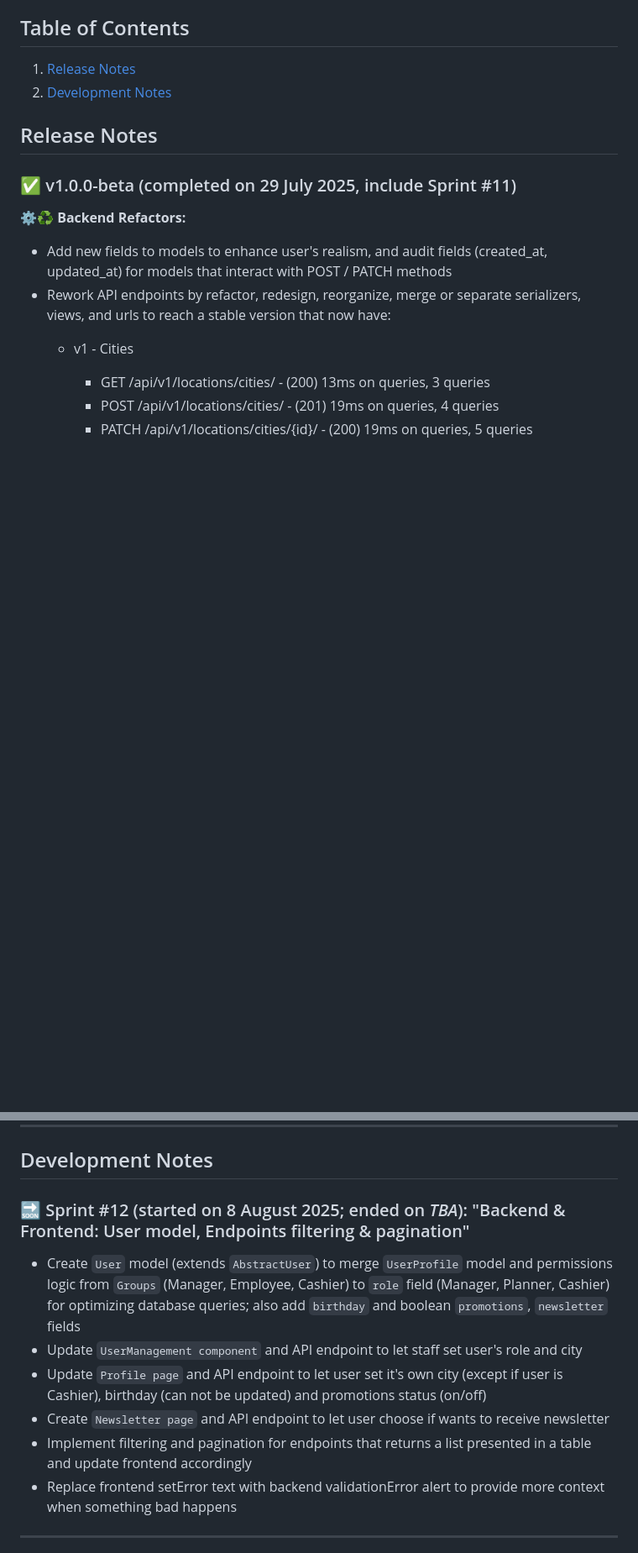
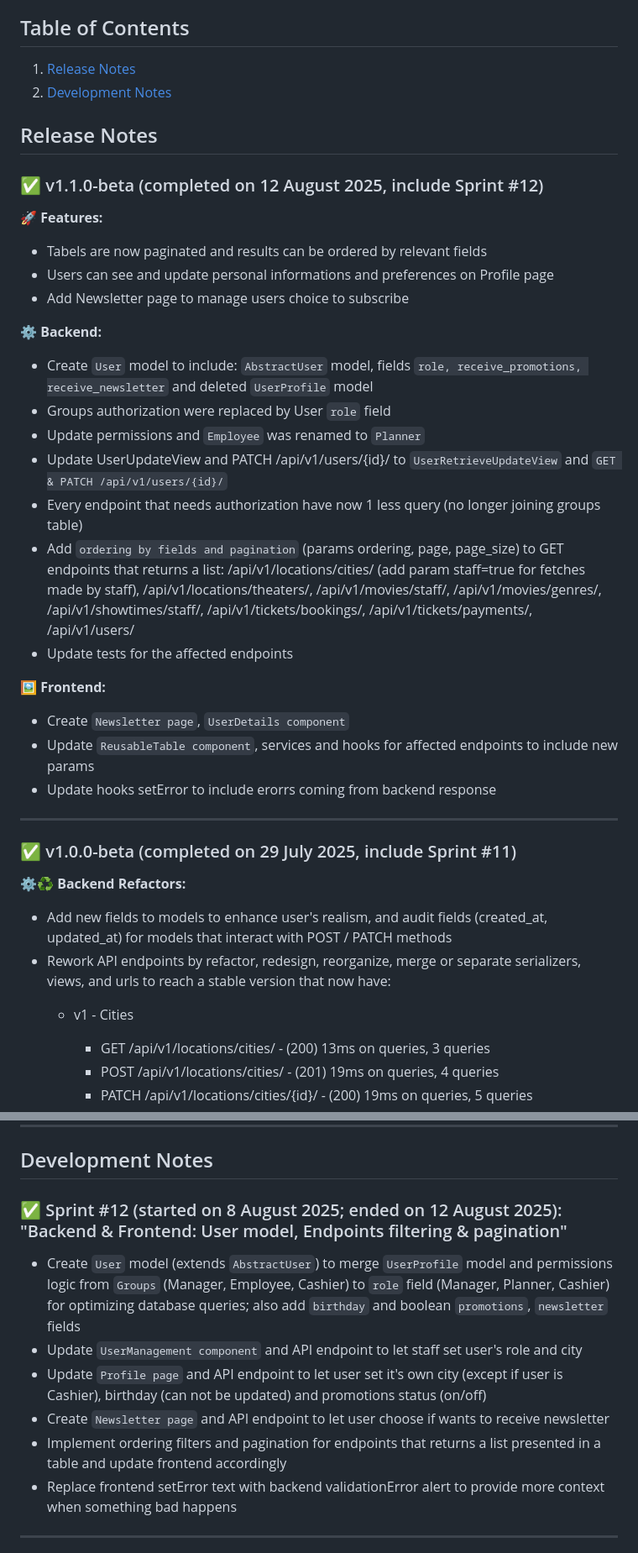
Before and after one commit to vladutcretu/SweetCinema, a Markdown page: NOTES.md, 2 parts joined by grey strips. Shown at 84% size. Drawn GitHub-style; blank space fills up the shorter version.

Commit message:
Update NOTES

```diff
--- a/NOTES.md
+++ b/NOTES.md
@@ -9,6 +9,26 @@ This document tracks versioned release notes (features, fixes, refactors, etc.)
 
 ## Release Notes
 
+### ✅ v1.1.0-beta (completed on 12 August 2025, include Sprint #12)
+🚀 **Features:**
+- Tabels are now paginated and results can be ordered by relevant fields
+- Users can see and update personal informations and preferences on Profile page
+- Add Newsletter page to manage users choice to subscribe
+
+⚙️ **Backend:**
+- Create `User` model to include: `AbstractUser` model, fields `role, receive_promotions, receive_newsletter` and deleted `UserProfile` model
+- Groups authorization were replaced by User `role` field
+- Update permissions and `Employee` was renamed to `Planner`
+- Update UserUpdateView and PATCH /api/v1/users/{id}/ to `UserRetrieveUpdateView` and `GET & PATCH /api/v1/users/{id}/`
+- Every endpoint that needs authorization have now 1 less query (no longer joining groups table)
+- Add `ordering by fields and pagination` (params ordering, page, page_size) to GET endpoints that returns a list: /api/v1/locations/cities/ (add param staff=true for fetches made by staff), /api/v1/locations/theaters/, /api/v1/movies/staff/, /api/v1/movies/genres/, /api/v1/showtimes/staff/, /api/v1/tickets/bookings/, /api/v1/tickets/payments/, /api/v1/users/
+- Update tests for the affected endpoints
+
+🖼️ **Frontend:**
+- Create `Newsletter page`, `UserDetails component`
+- Update `ReusableTable component`, services and hooks for affected endpoints to include new params
+- Update hooks setError to include erorrs coming from backend response
+---
 ### ✅ v1.0.0-beta (completed on 29 July 2025, include Sprint #11)
 ⚙️♻️ **Backend Refactors:**
 - Add new fields to models to enhance user's realism, and audit fields (created_at, updated_at) for models that interact with POST / PATCH methods
@@ -216,12 +236,12 @@ This document tracks versioned release notes (features, fixes, refactors, etc.)
 
 ## Development Notes
 
-### 🔜 Sprint #12 (started on 8 August 2025; ended on <i>TBA</i>): "Backend & Frontend: User model, Endpoints filtering & pagination"
+### ✅ Sprint #12 (started on 8 August 2025; ended on 12 August 2025): "Backend & Frontend: User model, Endpoints filtering & pagination"
 - Create `User` model (extends `AbstractUser`) to merge `UserProfile` model and permissions logic from `Groups` (Manager, Employee, Cashier) to `role` field (Manager, Planner, Cashier) for optimizing database queries; also add `birthday` and boolean `promotions`, `newsletter` fields
 - Update `UserManagement component` and API endpoint to let staff set user's role and city
 - Update `Profile page` and API endpoint to let user set it's own city (except if user is Cashier), birthday (can not be updated) and promotions status (on/off)
 - Create `Newsletter page` and API endpoint to let user choose if wants to receive newsletter
-- Implement filtering and pagination for endpoints that returns a list presented in a table and update frontend accordingly
+- Implement ordering filters and pagination for endpoints that returns a list presented in a table and update frontend accordingly
 - Replace frontend setError text with backend validationError alert to provide more context when something bad happens
 ---
 ### ✅ Sprint #11 (started on 18 July 2025; ended on 29 July 2025): "Backend: Refactor & design"
```
